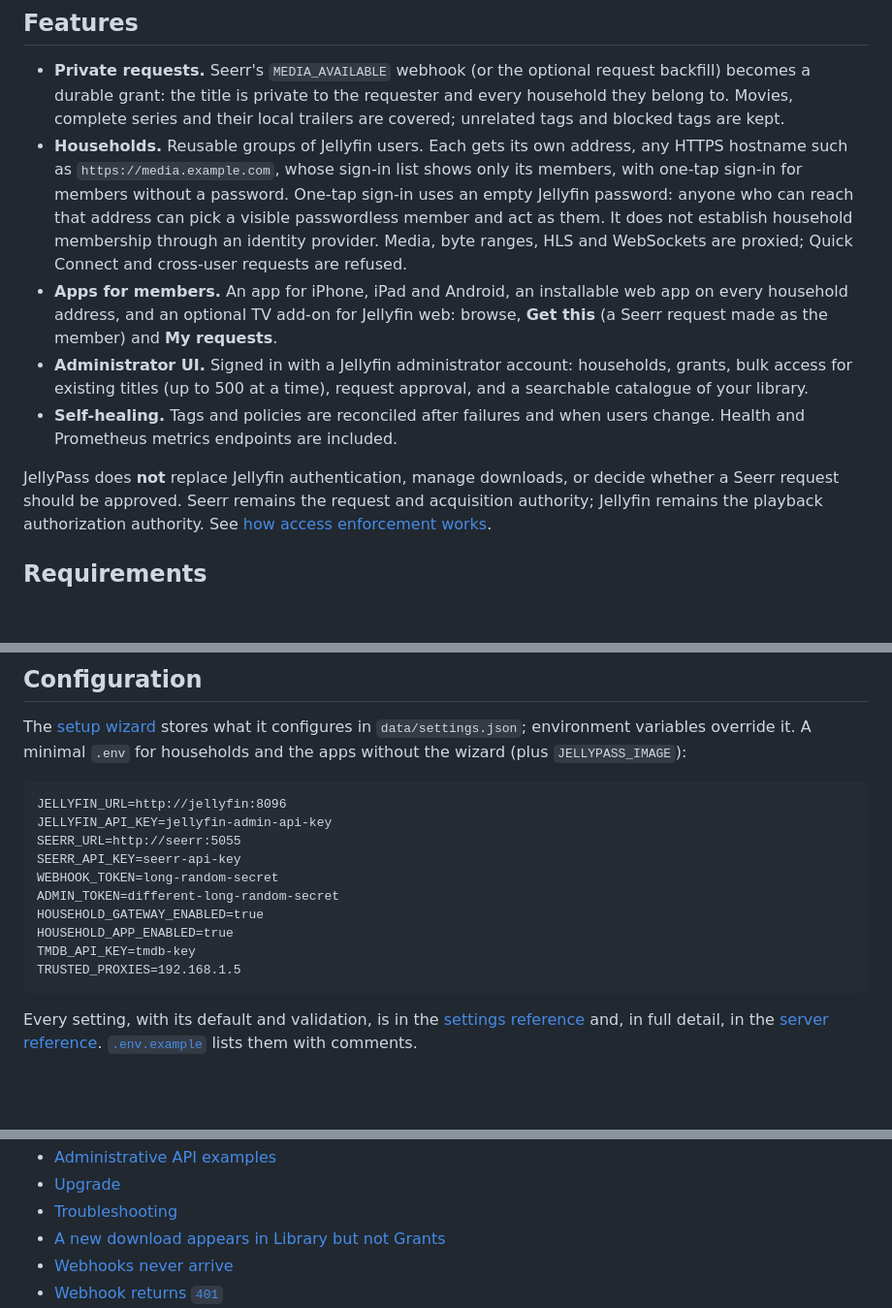
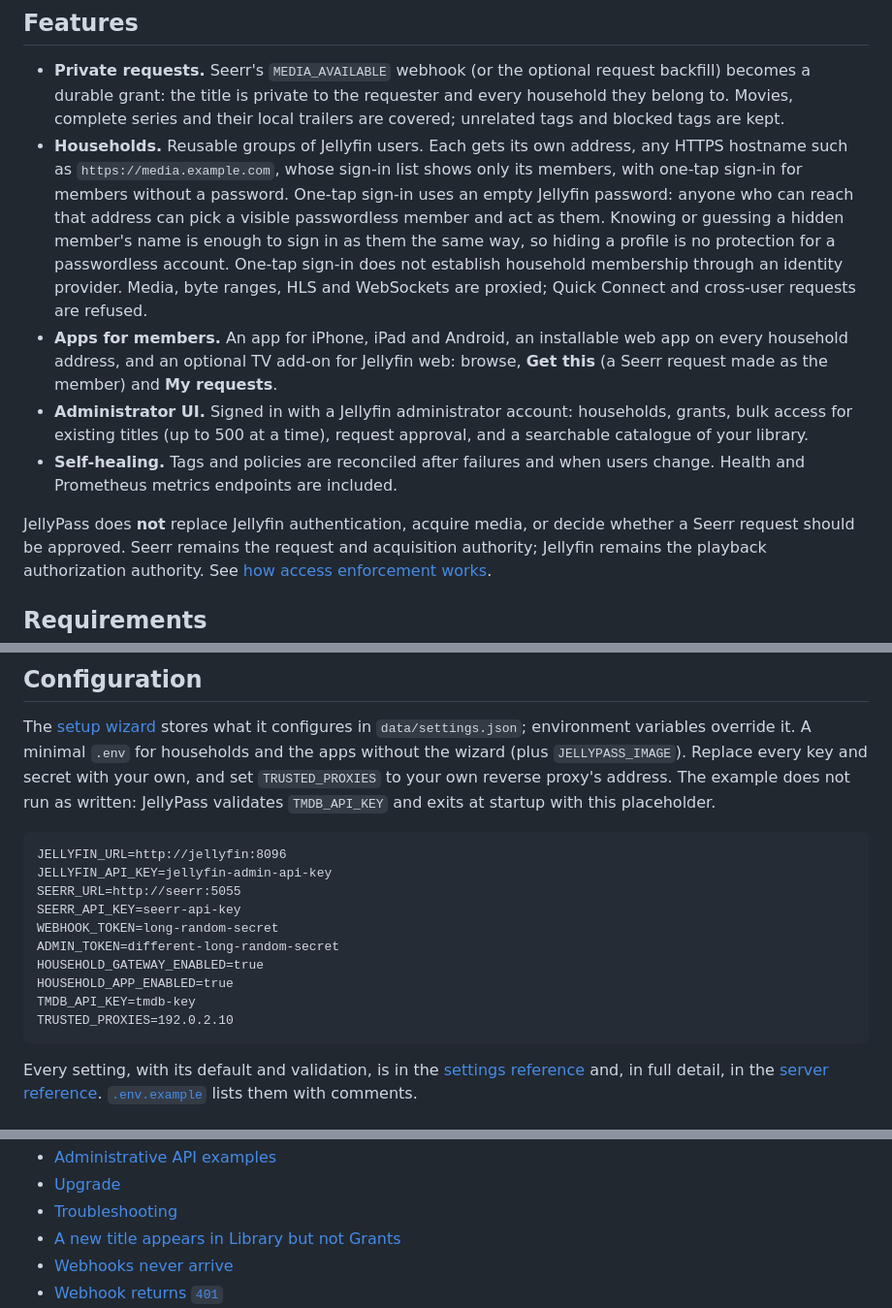
Before and after one commit to nicklongmore86/jellypass, a Markdown page: README.md, 3 parts joined by grey strips. Shown at 97% size. GitHub-like rendering; blank space fills up the shorter version.

Commit message:
Docs: hidden passwordless members, and review corrections
Knowing or guessing a hidden member's name is enough to sign in with an empty
password, so say hiding a profile is no protection. Correct the marked-member
claim: their password still works, and only one-tap sign-in fails. In the
README, use a documentation address, tell readers to replace the example's
placeholders, and drop "download" wording about media from visible text.

Co-authored-by: omnigent <noreply@omnigent.ai>

````diff
--- a/README.md
+++ b/README.md
@@ -34,10 +34,12 @@ with or endorsed by Jellyfin, Seerr, or Jellyseerr.
   any HTTPS hostname such as `https://media.example.com`, whose sign-in list
   shows only its members, with one-tap sign-in for members without a password.
   One-tap sign-in uses an empty Jellyfin password: anyone who can reach that
-  address can pick a visible passwordless member and act as them. It does not
-  establish household membership through an identity provider. Media, byte
-  ranges, HLS and WebSockets are proxied; Quick Connect and cross-user requests
-  are refused.
+  address can pick a visible passwordless member and act as them. Knowing or
+  guessing a hidden member's name is enough to sign in as them the same way, so
+  hiding a profile is no protection for a passwordless account. One-tap sign-in
+  does not establish household membership through an identity provider. Media,
+  byte ranges, HLS and WebSockets are proxied; Quick Connect and cross-user
+  requests are refused.
 - **Apps for members.** An app for iPhone, iPad and Android, an installable web
   app on every household address, and an optional TV add-on for Jellyfin web:
   browse, **Get this** (a Seerr request made as the member) and **My requests**.
@@ -47,7 +49,7 @@ with or endorsed by Jellyfin, Seerr, or Jellyseerr.
 - **Self-healing.** Tags and policies are reconciled after failures and when
   users change. Health and Prometheus metrics endpoints are included.
 
-JellyPass does **not** replace Jellyfin authentication, manage downloads, or
+JellyPass does **not** replace Jellyfin authentication, acquire media, or
 decide whether a Seerr request should be approved. Seerr remains the request
 and acquisition authority; Jellyfin remains the playback authorization
 authority. See [how access enforcement works](docs/server-reference.md#how-access-enforcement-works).
@@ -147,7 +149,10 @@ docker compose -f compose.example.yaml up --build -d
 The [setup wizard](docs/server-reference.md#setup-wizard) stores what it
 configures in `data/settings.json`; environment variables override it. A
 minimal `.env` for households and the apps without the wizard (plus
-`JELLYPASS_IMAGE`):
+`JELLYPASS_IMAGE`). Replace every key and secret with your own, and set
+`TRUSTED_PROXIES` to your own reverse proxy's address. The example does not run
+as written: JellyPass validates `TMDB_API_KEY` and exits at startup with this
+placeholder.
 
 ```dotenv
 JELLYFIN_URL=http://jellyfin:8096
@@ -159,7 +164,7 @@ ADMIN_TOKEN=different-long-random-secret
 HOUSEHOLD_GATEWAY_ENABLED=true
 HOUSEHOLD_APP_ENABLED=true
 TMDB_API_KEY=tmdb-key
-TRUSTED_PROXIES=192.168.1.5
+TRUSTED_PROXIES=192.0.2.10
 ```
 
 Every setting, with its default and validation, is in the
@@ -299,7 +304,7 @@ land here:
 - <a name="administrative-api-examples"></a>[Administrative API examples](docs/server-reference.md#administrative-api-examples)
 - <a name="upgrade"></a>[Upgrade](docs/server-reference.md#upgrade)
 - <a name="troubleshooting"></a>[Troubleshooting](docs/server-reference.md#troubleshooting)
-- <a name="a-new-download-appears-in-library-but-not-grants"></a>[A new download appears in Library but not Grants](docs/server-reference.md#a-new-download-appears-in-library-but-not-grants)
+- <a name="a-new-download-appears-in-library-but-not-grants"></a>[A new title appears in Library but not Grants](docs/server-reference.md#a-new-download-appears-in-library-but-not-grants)
 - <a name="webhooks-never-arrive"></a>[Webhooks never arrive](docs/server-reference.md#webhooks-never-arrive)
 - <a name="webhook-returns-401"></a>[Webhook returns `401`](docs/server-reference.md#webhook-returns-401)
 - <a name="webhook-reports-missing-jellyfin-ids"></a>[Webhook reports missing Jellyfin IDs](docs/server-reference.md#webhook-reports-missing-jellyfin-ids)
````
Also changed, not shown: SECURITY.md (+1 -1 lines), docs/household-access.md (+1 -1 lines).
